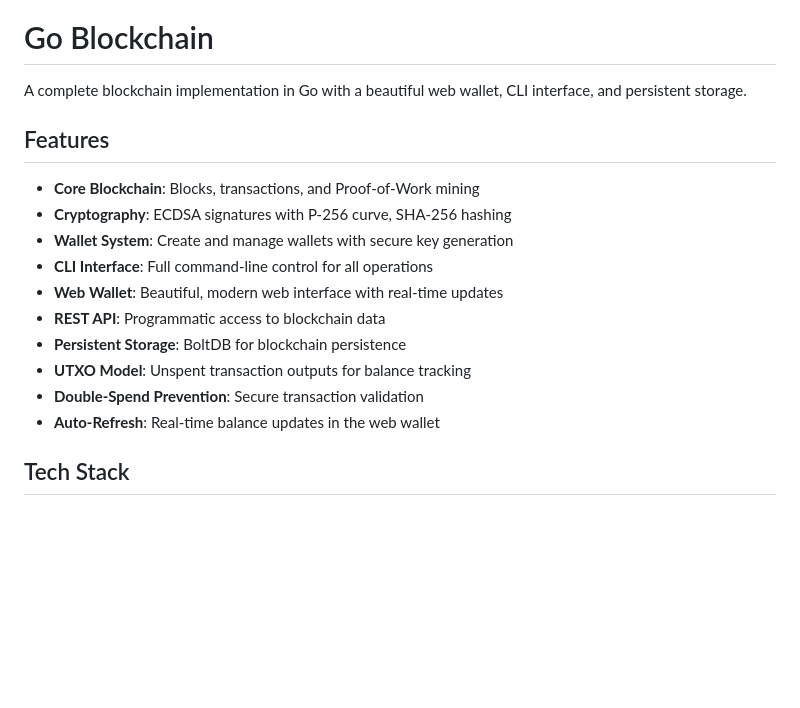
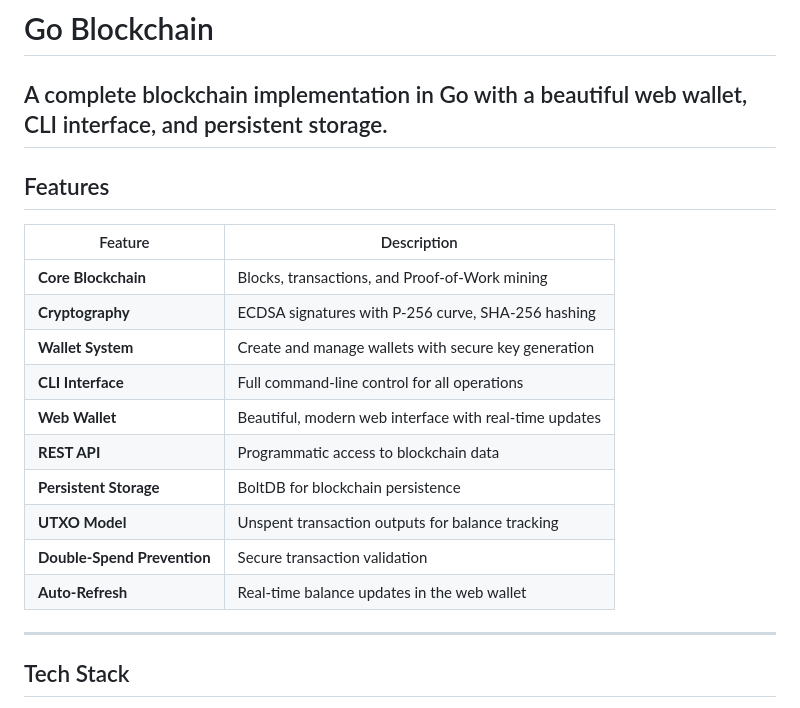
Before and after one commit to Krusty300/go-blockchain, a Markdown page: README.md, the part around one of its changes. Rendered like a GitHub page; blank space fills up the shorter version.

Commit message:
Improved README formatting and layout

```diff
--- a/README.md
+++ b/README.md
@@ -1,19 +1,24 @@
 # Go Blockchain
 
 A complete blockchain implementation in Go with a beautiful web wallet, CLI interface, and persistent storage.
+---
 
 ## Features
 
-- **Core Blockchain**: Blocks, transactions, and Proof-of-Work mining
-- **Cryptography**: ECDSA signatures with P-256 curve, SHA-256 hashing
-- **Wallet System**: Create and manage wallets with secure key generation
-- **CLI Interface**: Full command-line control for all operations
-- **Web Wallet**: Beautiful, modern web interface with real-time updates
-- **REST API**: Programmatic access to blockchain data
-- **Persistent Storage**: BoltDB for blockchain persistence
-- **UTXO Model**: Unspent transaction outputs for balance tracking
-- **Double-Spend Prevention**: Secure transaction validation
-- **Auto-Refresh**: Real-time balance updates in the web wallet
+| Feature | Description |
+|---------|-------------|
+| **Core Blockchain** | Blocks, transactions, and Proof-of-Work mining |
+| **Cryptography** | ECDSA signatures with P-256 curve, SHA-256 hashing |
+| **Wallet System** | Create and manage wallets with secure key generation |
+| **CLI Interface** | Full command-line control for all operations |
+| **Web Wallet** | Beautiful, modern web interface with real-time updates |
+| **REST API** | Programmatic access to blockchain data |
+| **Persistent Storage** | BoltDB for blockchain persistence |
+| **UTXO Model** | Unspent transaction outputs for balance tracking |
+| **Double-Spend Prevention** | Secure transaction validation |
+| **Auto-Refresh** | Real-time balance updates in the web wallet |
+
+---
 
 ## Tech Stack
 
```
Also changed, not shown: other parts of README.md (+65 -43 lines).
